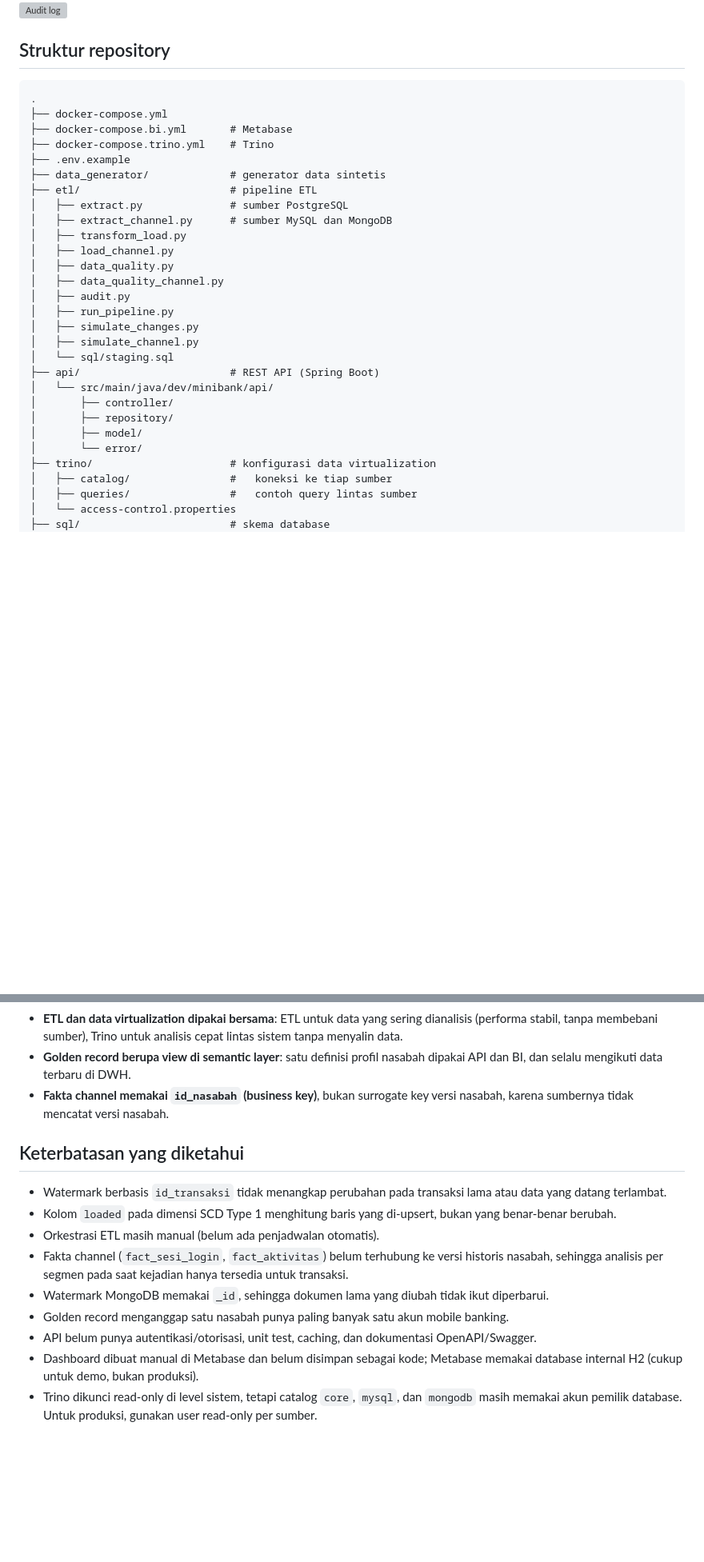
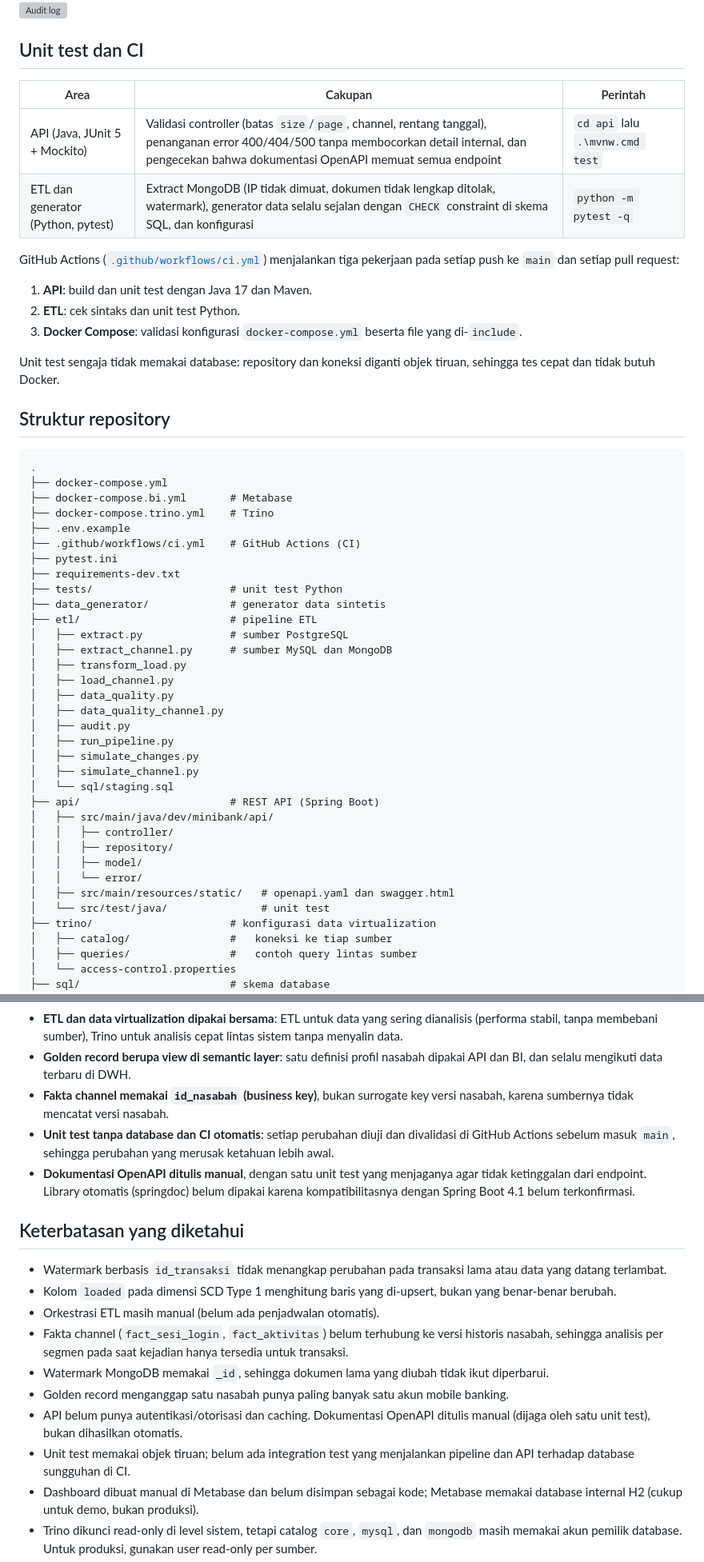
Before and after one commit to JovanStefanus/mini-banking-data-platform, a Markdown page: README.md, 2 parts joined by grey strips. Shown at 80% size. Rendered like a GitHub page; blank space fills up the shorter version; grey boxes are pictures that could not be loaded.

Commit message:
docs: update README for phase 5c (tests, OpenAPI docs, CI)

````diff
--- a/README.md
+++ b/README.md
@@ -270,6 +278,21 @@ Kumpulan query untuk memverifikasi hasil (riwayat SCD2, audit log, window functi
 ![Riwayat SCD2](docs/images/scd2_history.png)
 ![Audit log](docs/images/audit_log.png)
 
+## Unit test dan CI
+
+| Area | Cakupan | Perintah |
+|---|---|---|
+| API (Java, JUnit 5 + Mockito) | Validasi controller (batas `size`/`page`, channel, rentang tanggal), penanganan error 400/404/500 tanpa membocorkan detail internal, dan pengecekan bahwa dokumentasi OpenAPI memuat semua endpoint | `cd api` lalu `.\mvnw.cmd test` |
+| ETL dan generator (Python, pytest) | Extract MongoDB (IP tidak dimuat, dokumen tidak lengkap ditolak, watermark), generator data selalu sejalan dengan `CHECK` constraint di skema SQL, dan konfigurasi | `python -m pytest -q` |
+
+GitHub Actions ([`.github/workflows/ci.yml`](.github/workflows/ci.yml)) menjalankan tiga pekerjaan pada setiap push ke `main` dan setiap pull request:
+
+1. **API**: build dan unit test dengan Java 17 dan Maven.
+2. **ETL**: cek sintaks dan unit test Python.
+3. **Docker Compose**: validasi konfigurasi `docker-compose.yml` beserta file yang di-`include`.
+
+Unit test sengaja tidak memakai database: repository dan koneksi diganti objek tiruan, sehingga tes cepat dan tidak butuh Docker.
+
 ## Struktur repository
 
 ```
@@ -278,6 +301,10 @@ Kumpulan query untuk memverifikasi hasil (riwayat SCD2, audit log, window functi
 ├── docker-compose.bi.yml       # Metabase
 ├── docker-compose.trino.yml    # Trino
 ├── .env.example
+├── .github/workflows/ci.yml    # GitHub Actions (CI)
+├── pytest.ini
+├── requirements-dev.txt
+├── tests/                      # unit test Python
 ├── data_generator/             # generator data sintetis
 ├── etl/                        # pipeline ETL
 │   ├── extract.py              # sumber PostgreSQL
@@ -292,11 +319,13 @@ Kumpulan query untuk memverifikasi hasil (riwayat SCD2, audit log, window functi
 │   ├── simulate_channel.py
 │   └── sql/staging.sql
 ├── api/                        # REST API (Spring Boot)
-│   └── src/main/java/dev/minibank/api/
-│       ├── controller/
-│       ├── repository/
-│       ├── model/
-│       └── error/
+│   ├── src/main/java/dev/minibank/api/
+│   │   ├── controller/
+│   │   ├── repository/
+│   │   ├── model/
+│   │   └── error/
+│   ├── src/main/resources/static/   # openapi.yaml dan swagger.html
+│   └── src/test/java/               # unit test
 ├── trino/                      # konfigurasi data virtualization
 │   ├── catalog/                #   koneksi ke tiap sumber
 │   ├── queries/                #   contoh query lintas sumber
@@ -325,6 +354,8 @@ Kumpulan query untuk memverifikasi hasil (riwayat SCD2, audit log, window functi
 - **ETL dan data virtualization dipakai bersama**: ETL untuk data yang sering dianalisis (performa stabil, tanpa membebani sumber), Trino untuk analisis cepat lintas sistem tanpa menyalin data.
 - **Golden record berupa view di semantic layer**: satu definisi profil nasabah dipakai API dan BI, dan selalu mengikuti data terbaru di DWH.
 - **Fakta channel memakai `id_nasabah` (business key)**, bukan surrogate key versi nasabah, karena sumbernya tidak mencatat versi nasabah.
+- **Unit test tanpa database dan CI otomatis**: setiap perubahan diuji dan divalidasi di GitHub Actions sebelum masuk `main`, sehingga perubahan yang merusak ketahuan lebih awal.
+- **Dokumentasi OpenAPI ditulis manual**, dengan satu unit test yang menjaganya agar tidak ketinggalan dari endpoint. Library otomatis (springdoc) belum dipakai karena kompatibilitasnya dengan Spring Boot 4.1 belum terkonfirmasi.
 
 ## Keterbatasan yang diketahui
 
@@ -334,7 +365,8 @@ Kumpulan query untuk memverifikasi hasil (riwayat SCD2, audit log, window functi
 - Fakta channel (`fact_sesi_login`, `fact_aktivitas`) belum terhubung ke versi historis nasabah, sehingga analisis per segmen pada saat kejadian hanya tersedia untuk transaksi.
 - Watermark MongoDB memakai `_id`, sehingga dokumen lama yang diubah tidak ikut diperbarui.
 - Golden record menganggap satu nasabah punya paling banyak satu akun mobile banking.
-- API belum punya autentikasi/otorisasi, unit test, caching, dan dokumentasi OpenAPI/Swagger.
+- API belum punya autentikasi/otorisasi dan caching. Dokumentasi OpenAPI ditulis manual (dijaga oleh satu unit test), bukan dihasilkan otomatis.
+- Unit test memakai objek tiruan; belum ada integration test yang menjalankan pipeline dan API terhadap database sungguhan di CI.
 - Dashboard dibuat manual di Metabase dan belum disimpan sebagai kode; Metabase memakai database internal H2 (cukup untuk demo, bukan produksi).
 - Trino dikunci read-only di level sistem, tetapi catalog `core`, `mysql`, dan `mongodb` masih memakai akun pemilik database. Untuk produksi, gunakan user read-only per sumber.
 - Query Trino membebani sistem sumber dan tidak cocok untuk query berat yang berulang.
````
Also changed, not shown: other parts of README.md (+10 -2 lines).
